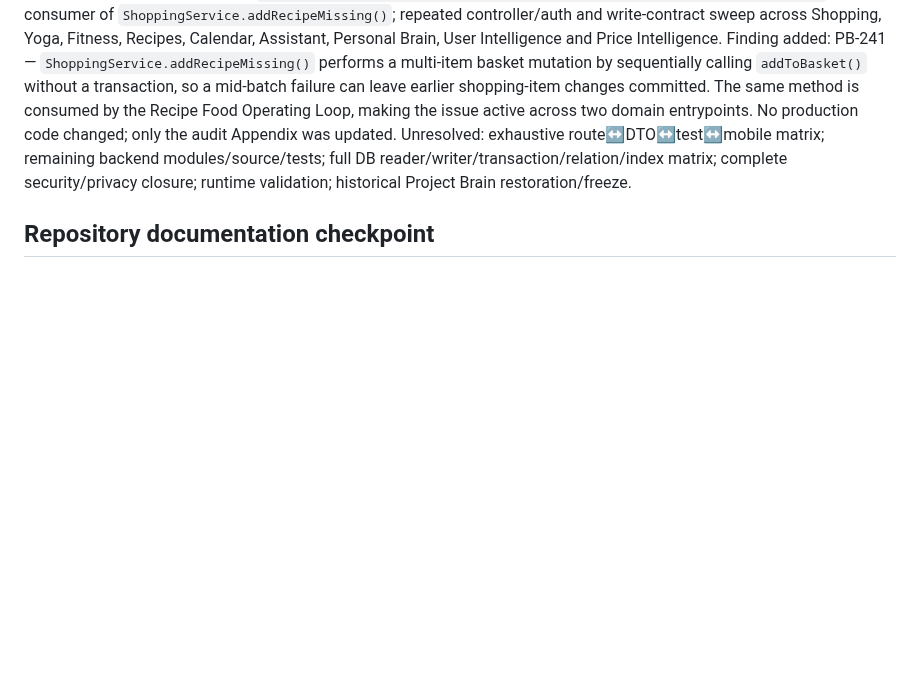
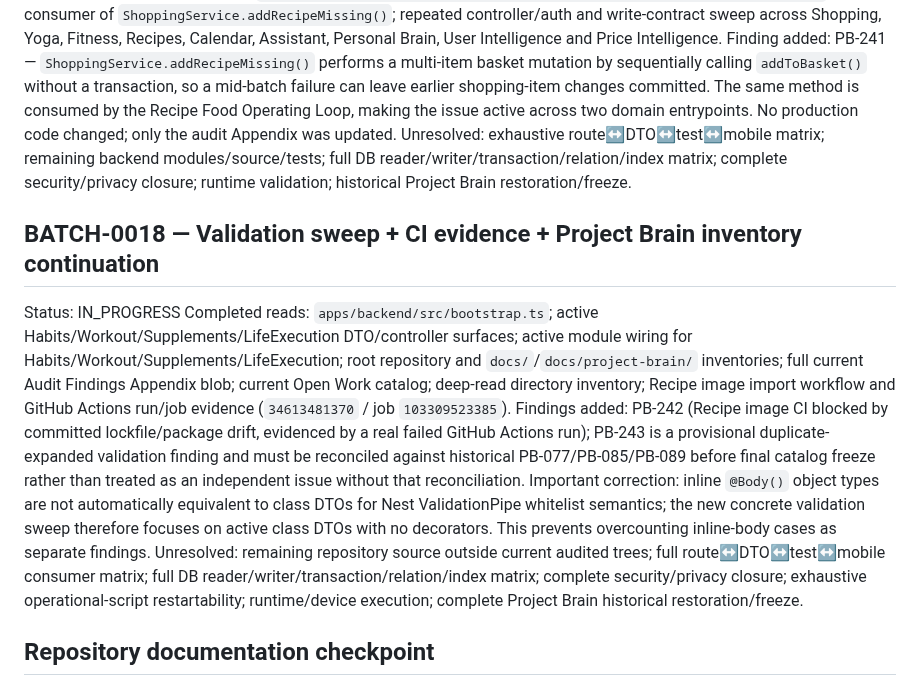
Before and after one commit to Ramin-rezaie-nazari/my-personal-assistant, a Markdown page: docs/project-brain/READING_CHECKPOINTS.md, the part around one of its changes. Rendered like a GitHub page; blank space fills up the shorter version.

Commit message:
docs(audit): checkpoint validation and CI sweeps

```diff
--- a/docs/project-brain/READING_CHECKPOINTS.md
+++ b/docs/project-brain/READING_CHECKPOINTS.md
@@ -87,6 +87,13 @@ Finding added: PB-241 — `ShoppingService.addRecipeMissing()` performs a multi-
 No production code changed; only the audit Appendix was updated.
 Unresolved: exhaustive route↔DTO↔test↔mobile matrix; remaining backend modules/source/tests; full DB reader/writer/transaction/relation/index matrix; complete security/privacy closure; runtime validation; historical Project Brain restoration/freeze.
 
+## BATCH-0018 — Validation sweep + CI evidence + Project Brain inventory continuation
+Status: IN_PROGRESS
+Completed reads: `apps/backend/src/bootstrap.ts`; active Habits/Workout/Supplements/LifeExecution DTO/controller surfaces; active module wiring for Habits/Workout/Supplements/LifeExecution; root repository and `docs/`/`docs/project-brain/` inventories; full current Audit Findings Appendix blob; current Open Work catalog; deep-read directory inventory; Recipe image import workflow and GitHub Actions run/job evidence (`34613481370` / job `103309523385`).
+Findings added: PB-242 (Recipe image CI blocked by committed lockfile/package drift, evidenced by a real failed GitHub Actions run); PB-243 is a provisional duplicate-expanded validation finding and must be reconciled against historical PB-077/PB-085/PB-089 before final catalog freeze rather than treated as an independent issue without that reconciliation.
+Important correction: inline `@Body()` object types are not automatically equivalent to class DTOs for Nest ValidationPipe whitelist semantics; the new concrete validation sweep therefore focuses on active class DTOs with no decorators. This prevents overcounting inline-body cases as separate findings.
+Unresolved: remaining repository source outside current audited trees; full route↔DTO↔test↔mobile consumer matrix; full DB reader/writer/transaction/relation/index matrix; complete security/privacy closure; exhaustive operational-script restartability; runtime/device execution; complete Project Brain historical restoration/freeze.
+
 ## Repository documentation checkpoint
 Status: IN_PROGRESS
 Completed reads: root docs directory inventory; `docs/PR_FEATURE_VOICE.md`; `docs/branding.md`; `docs/food-entity-resolution.md`; `docs/recipe-image-data-architecture.md`; `docs/roadmap/C-visual-ux-roadmap.md`; Project Brain `10_SECURITY_AND_PRIVACY.md`, canonical findings appendix, and reading checkpoint.
```
Also changed, not shown: other parts of docs/project-brain/READING_CHECKPOINTS.md (+1 -1 lines).
